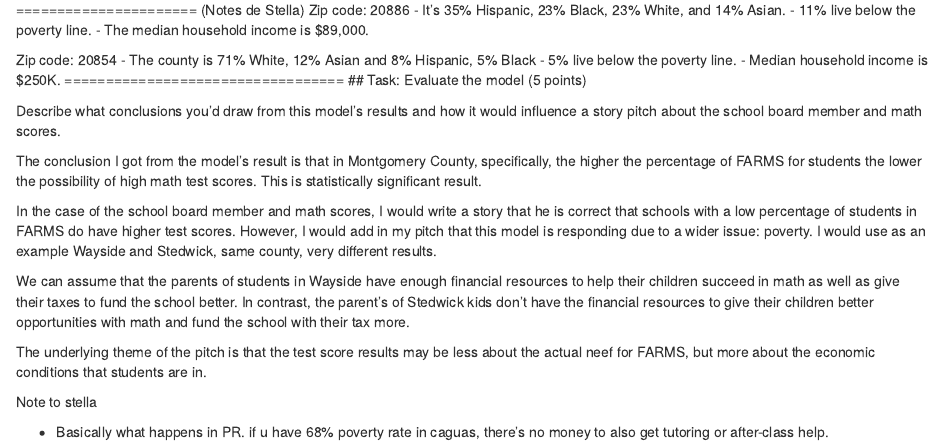
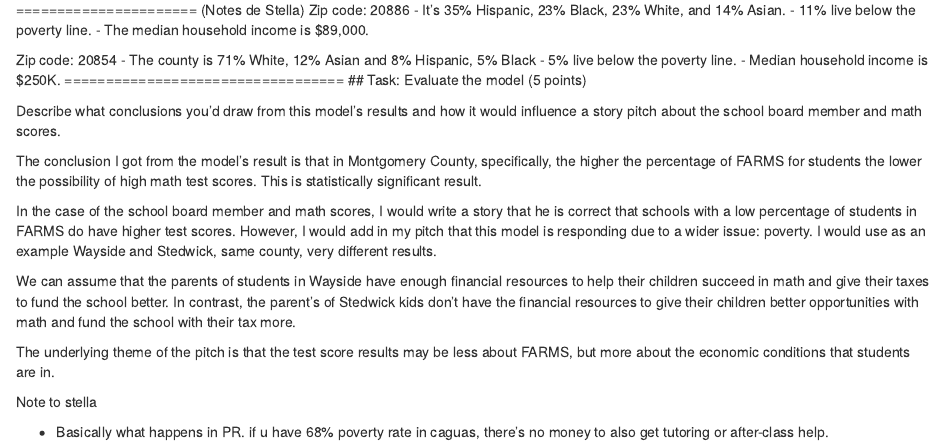
Before and after one commit to stelliCQ/JOUR405_SSCQ, an R Markdown document (homework/farms-linear-regression.Rmd): the page in a window 1100 px wide, from 2310 px down. Rendered offline with R 4.5, knitr and Pandoc, with nearby package versions; some code elsewhere in the file could not run offline.

Commit message:
Update farms-linear-regression.Rmd

```diff
--- a/homework/farms-linear-regression.Rmd
+++ b/homework/farms-linear-regression.Rmd
@@ -107,9 +107,9 @@ The conclusion I got from the model's result is that in Montgomery County, speci
 
 In the case of the school board member and math scores, I would write a story that he is correct that schools with a low percentage of students in FARMS do have higher test scores. However, I would add in my pitch that this model is responding due to a wider issue: poverty. I would use as an example Wayside and Stedwick, same county, very different results.
 
-We can assume that the parents of students in Wayside have enough financial resources to help their children succeed in math as well as give their taxes to fund the school better. In contrast, the parent's of Stedwick kids don't have the financial resources to give their children better opportunities with math and fund the school with their tax more.
+We can assume that the parents of students in Wayside have enough financial resources to help their children succeed in math and give their taxes to fund the school better. In contrast, the parent's of Stedwick kids don't have the financial resources to give their children better opportunities with math and fund the school with their tax more.
 
-The underlying theme of the pitch is that the test score results may be less about the actual neef for FARMS, but more about the economic conditions that students are in.
+The underlying theme of the pitch is that the test score results may be less about FARMS, but more about the economic conditions that students are in.
 
 
 Note to stella
```
